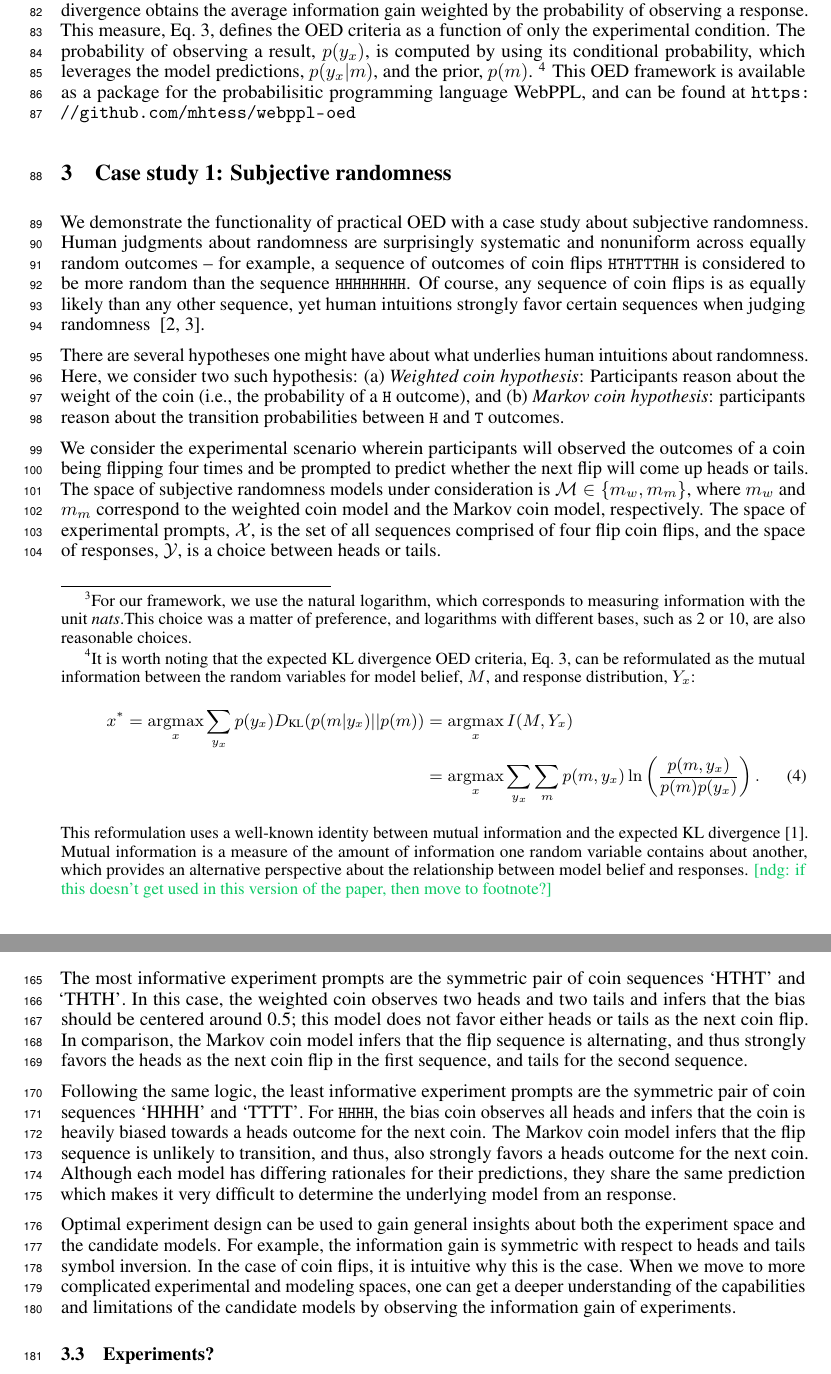
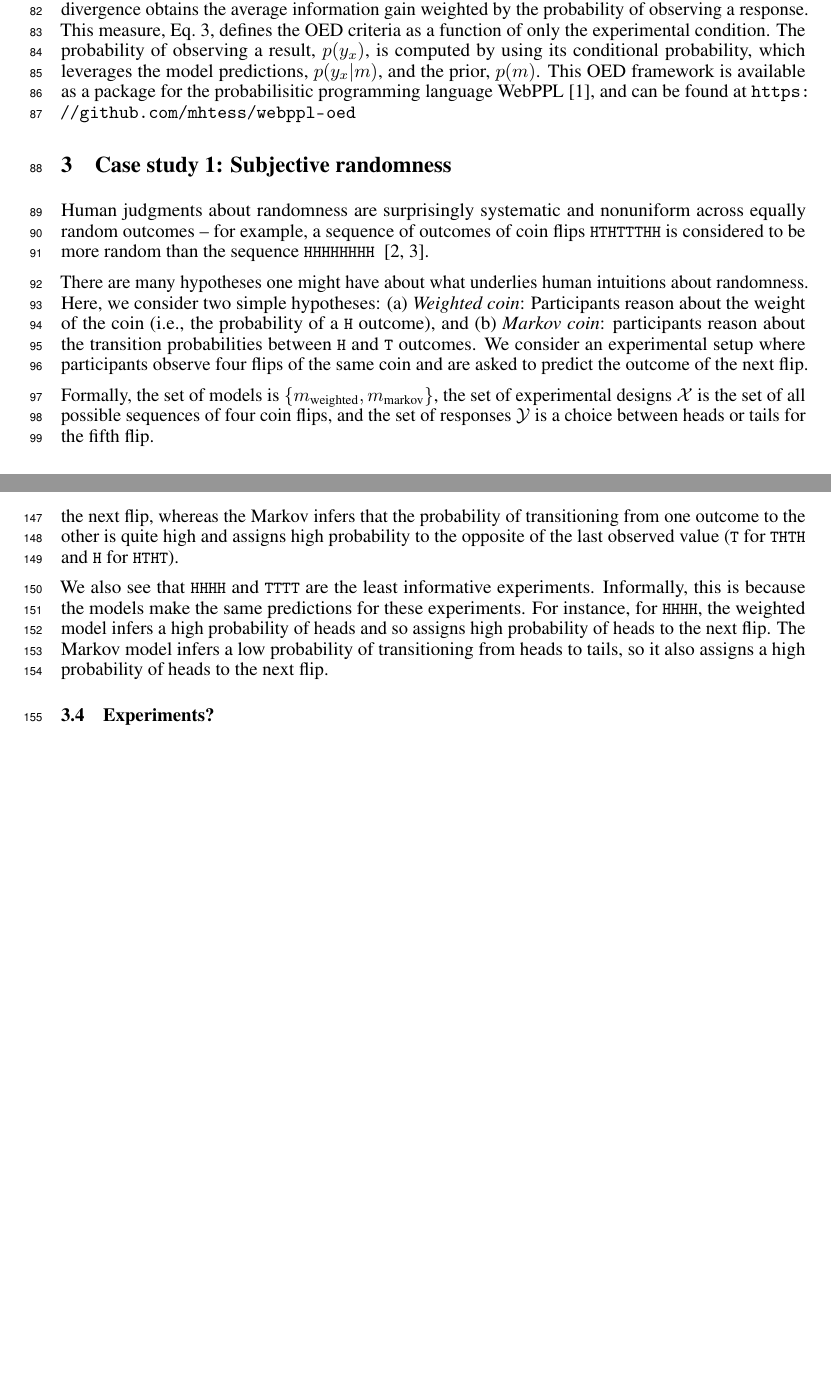
Before and after one commit to mhtess/oed, a LaTeX paper (writing/nips2016/oed_nips_2016.tex): two parts of pages 3 and 5 of 10, joined at a grey line, cut so that both start at the same text, the shorter picture padded with empty space. Compiled offline with pdfLaTeX.

Commit message:
Streamline coins example (models still need work)

```diff
--- a/writing/nips2016/oed_nips_2016.tex
+++ b/writing/nips2016/oed_nips_2016.tex
@@ -227,7 +227,7 @@ The \emph{efficacy} of an experiment is defined by its ability to differentiate
 \begin{align}
 D_{\text{KL}}\left(p(m|y_x) || p(m)\right) = \sum\limits_m p(m|y_x) \ln \left( \frac{p(m|y_x)}{p(m)}\right). \label{eq:kl}
 \end{align}
-This measure computes the amount of extra information required to encode the posterior distribution using the prior distribution. If the prior and posterior distributions of model beliefs are identical, then no additional information is required for the encoding and the information gain is zero, consistent with the intuition that an experiment that did not change our belief in the model was useless. As the posterior and prior diverge, then information gain increases and the associated experiment is better at differentiating between the candidate models.\footnote{For our framework, we use the natural logarithm, which corresponds to measuring information with the unit \emph{nats}.This choice was a matter of preference, and logarithms with different bases, such as 2 or 10, are also reasonable choices.}
+This measure computes the amount of extra information required to encode the posterior distribution using the prior distribution. If the prior and posterior distributions of model beliefs are identical, then no additional information is required for the encoding and the information gain is zero, consistent with the intuition that an experiment that did not change our belief in the model was useless. As the posterior and prior diverge, then information gain increases and the associated experiment is better at differentiating between the candidate models.
 
 So far, we've examined the information gain for a specific response, $y_x$.
 Of course, human data is not deterministic; so, we must consider the whole data set.
@@ -239,43 +239,26 @@ x^{*} &= \argmax_{x} \sum\limits_{y_x} p(y_x) D_{\text{KL}}(p(m|y_x) || p(m)) \n
 \end{align}
 
 Since Eq.~\ref{eq:kl} measures the information gain for a single response, taking the expected value of the KL divergence obtains the average information gain weighted by the probability of observing a response. This measure, Eq.~\ref{eq:oed}, defines the OED criteria as a function of only the experimental condition. The probability of observing a result, $p(y_x)$, is computed by using its conditional probability, which leverages the model predictions, $p(y_x|m)$, and the prior, $p(m)$.
-\footnote{It is worth noting that the expected KL divergence OED criteria, Eq.~\ref{eq:oed}, can be reformulated as the mutual information between the random variables for model belief, $M$, and response distribution, $Y_x$:
-\begin{align}
-x^* = \argmax_{x} \sum\limits_{y_x} p(y_x) D_{\text{KL}}(p(m|y_x) || p(m)) &= \argmax_{x} I(M, Y_x) \notag \\
-    &= \argmax_{x} \sum\limits_{y_x} \sum\limits_{m} p(m, y_x) \ln \left( \frac{p(m, y_x)}{p(m)p(y_x)}\right). \label{eq:mi}
-\end{align}
-This reformulation uses a well-known identity between mutual information and the expected KL divergence~\cite{cover91:eit}. Mutual information is a measure of the amount of information one random variable contains about another, which provides an alternative perspective about the relationship between model belief and responses.
-%This relationship, along with similar identities, will be useful for proving intrinsic properties about OED in Section~\ref{s:npart:ss:math}.
-\ndg{if this doesn't get used in this version of the paper, then move to footnote?}
-}
-This OED framework is available as a package for the probabilisitic programming language WebPPL, and can be found at \url{https://github.com/mhtess/webppl-oed}
+% \footnote{It is worth noting that the expected KL divergence OED criteria, Eq.~\ref{eq:oed}, can be reformulated as the mutual information between the random variables for model belief, $M$, and response distribution, $Y_x$:
+% \begin{align}
+% x^* = \argmax_{x} \sum\limits_{y_x} p(y_x) D_{\text{KL}}(p(m|y_x) || p(m)) &= \argmax_{x} I(M, Y_x) \notag \\
+%     &= \argmax_{x} \sum\limits_{y_x} \sum\limits_{m} p(m, y_x) \ln \left( \frac{p(m, y_x)}{p(m)p(y_x)}\right). \label{eq:mi}
+% \end{align}
+% This reformulation uses a well-known identity between mutual information and the expected KL divergence~\cite{cover91:eit}. Mutual information is a measure of the amount of information one random variable contains about another, which provides an alternative perspective about the relationship between model belief and responses.
+% %This relationship, along with similar identities, will be useful for proving intrinsic properties about OED in Section~\ref{s:npart:ss:math}.
+% \ndg{if this doesn't get used in this version of the paper, then move to footnote?}
+% }
+This OED framework is available as a package for the probabilisitic programming language WebPPL \cite{dippl}, and can be found at \url{https://github.com/mhtess/webppl-oed}
 
 \section{Case study 1: Subjective randomness}
 \label{s:tutorial}
 
-We demonstrate the functionality of practical OED with a case study about subjective randomness.
-Human judgments about randomness are surprisingly systematic and nonuniform across equally random outcomes -- for example, a sequence of outcomes of coin flips \lstinline{HTHTTTHH} is considered to be more random than the sequence \lstinline{HHHHHHHH}. Of course, any sequence of coin flips is as equally likely than any other sequence, yet human intuitions strongly favor certain sequences when judging randomness ~\cite{goodfellow38:jep, griffiths01:cogsci}.
+Human judgments about randomness are surprisingly systematic and nonuniform across equally random outcomes -- for example, a sequence of outcomes of coin flips \lstinline{HTHTTTHH} is considered to be more random than the sequence \lstinline{HHHHHHHH} ~\cite{goodfellow38:jep, griffiths01:cogsci}.
 %This discrepancy between human intuitions and statistical fact about randomness has garnered significant attention from both the mathematical~\cite{chaitin01:er, kac83:as, li97:kca} and psychological~\cite{falk81:pme, lopes82:jep, griffiths01:cogsci} literature.
 
-There are several hypotheses one might have about what underlies human intuitions about randomness. Here, we consider two such hypothesis: (a) \emph{Weighted coin hypothesis}: Participants reason about the weight of the coin (i.e., the probability of a \lstinline{H} outcome), and (b) \emph{Markov coin hypothesis}: participants reason about the transition probabilities between \lstinline{H} and \lstinline{T} outcomes.
+There are many hypotheses one might have about what underlies human intuitions about randomness.
+Here, we consider two simple hypotheses: (a) \emph{Weighted coin}: Participants reason about the weight of the coin (i.e., the probability of a \lstinline{H} outcome), and (b) \emph{Markov coin}: participants reason about the transition probabilities between \lstinline{H} and \lstinline{T} outcomes.
+We consider an experimental setup where participants observe four flips of the same coin and are asked to predict the outcome of the next flip.
 
-%Consider two models of randomness judgements: independent flips from a biased coin and a sequence of flips from a Markov chain. These models are not supposed to fully characterize the neither intricacies of human judgments about randomness nor all hypotheses one could have about subjective randomness; rather, they provide a practical case study for understanding how optimal experiment design can be used to differentiate competing models.
+Formally, the set of models is $\{m_{\textrm{weighted}}, m_{\text{markov}}\}$, the set of experimental designs $\mathcal{X}$ is the set of all possible sequences of four coin flips, and the set of responses $\mathcal{Y}$ is a choice between heads or tails for the fifth flip.
 
-
-%For now, we focus on the experimental prompt, and return to other design considerations in the Discussion.
-
- % Could be used in overview;;;;
-%Before applying experiment design, one must define the experiment design space as well as the set of candidate models to be distinguished. The experiment design space characterizes the set of all design considerations that can be directly manipulated by the experimenter to generate distinct experimental conditions. Next, the experimenter must define a set of formal models that can predict the likelihood of observing a response for each experimental condition.
-
-%This allows us to address experiment design concerns such as: ``which experimental prompt should I use?'', ``how many participants do I need?'', ``should I use a forced-choice dependent measure or a likert scale?''
-
-
-%In this section, we describe the mathematical and theoretical framework of practical OED in detail. Although this section is intended to provide readers with a rigorous and formal foundation for understanding the principles behind our approach, an open source computational implementation is readily available for those who are interested in applying practical OED to their own models \red{(REF)}.
-%This section provides a preliminary overview of the general mathematic concepts, with additional theoretical analysis in Sections~\ref{s:class:ss:math} and \ref{s:npart:ss:math}, which examines the role of model parameterization and the number of participants, respectively.
-
-
-%\subsection{Models of subjective randomness}
-%\label{s:tutorial:ss:randomness}
-
-We consider the experimental scenario wherein participants will observed the outcomes of a coin being flipping four times and be prompted to predict whether the next flip will come up heads or tails. The space of subjective randomness models under consideration is $\mathcal{M} \in \{m_w, m_m\}$, where $m_w$ and $m_m$ correspond to the weighted coin model and the Markov coin model, respectively.
-The space of experimental prompts, $\mathcal{X}$, is the set of all sequences comprised of four flip coin flips, and the space of responses, $\mathcal{Y}$, is a choice between heads or tails.
@@ -356 +325,0 @@ Executing the WebPPL code described above returns a data structure that provides
-\label{fig:coin}
@@ -357,16 +329,12 @@ Executing the WebPPL code described above returns a data structure that provides
 \end{figure}
 
-The most informative experiment prompts are the symmetric pair of coin sequences `HTHT' and `THTH'.
-In this case, the weighted coin observes two heads and two tails and infers that the bias should be centered around 0.5; this model does not favor either heads or tails as the next coin flip.
-In comparison, the Markov coin model infers that the flip sequence is alternating, and thus strongly favors the heads as the next coin flip in the first sequence, and tails for the second sequence.
-%By exploiting this difference in predictions, one can easily determine the underlying model from the response.
+We see that \lstinline{HTHT} and \lstinline{THTH} are the most informative experiments.
+Inuitively, this is sensible -- the weighted model infers a 0.5 probability of heads and so assigns equal probability of heads and tails to the next flip, whereas the Markov infers that the probability of transitioning from one outcome to the other is quite high and assigns high probability to the opposite of the last observed value (\lstinline{T} for \lstinline{THTH} and \lstinline{H} for \lstinline{HTHT}).
 
-Following the same logic, the least informative experiment prompts are the symmetric pair of coin sequences `HHHH' and `TTTT'.
-For \lstinline{HHHH}, the bias coin observes all heads and infers that the coin is heavily biased towards a heads outcome for the next coin.
-The Markov coin model infers that the flip sequence is unlikely to transition, and thus, also strongly favors a heads outcome for the next coin.
-Although each model has differing rationales for their predictions, they share the same prediction which makes it very difficult to determine the underlying model from an response.
-
-Optimal experiment design can be used to gain general insights about both the experiment space and the candidate models. For example, the information gain is symmetric with respect to heads and tails symbol inversion.  In the case of coin flips, it is intuitive why this is the case. When we move to more complicated experimental and modeling spaces, one can get a deeper understanding of the capabilities and limitations of the candidate models by observing the information gain of experiments.
+We also see that \lstinline{HHHH} and \lstinline{TTTT} are the least informative experiments.
+Informally, this is because the models make the same predictions for these experiments.
+For instance, for \lstinline{HHHH}, the weighted model infers a high probability of heads and so assigns high probability of heads to the next flip.
+The Markov model infers a low probability of transitioning from heads to tails, so it also assigns a high probability of heads to the next flip.
 
 \subsection{Experiments?}
 
```
Also changed, not shown: writing/nips2016/oed_nips_2016.tex (46 more changed lines).
